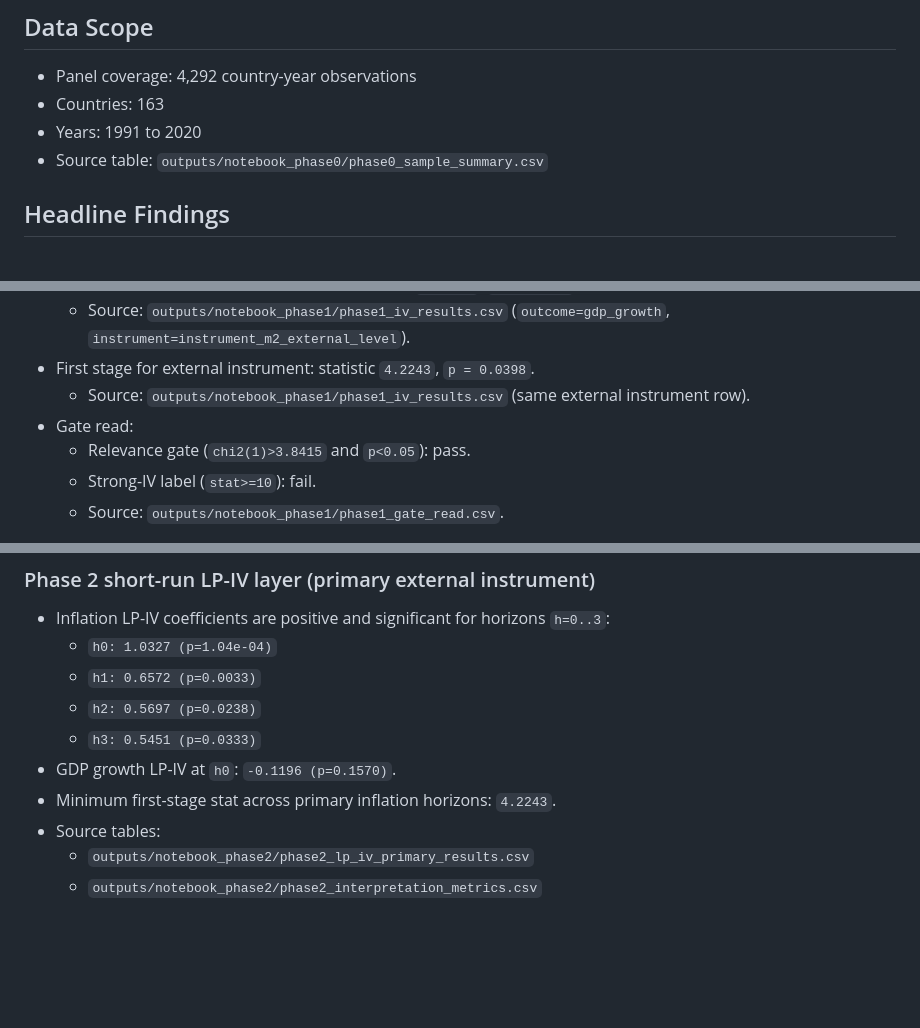
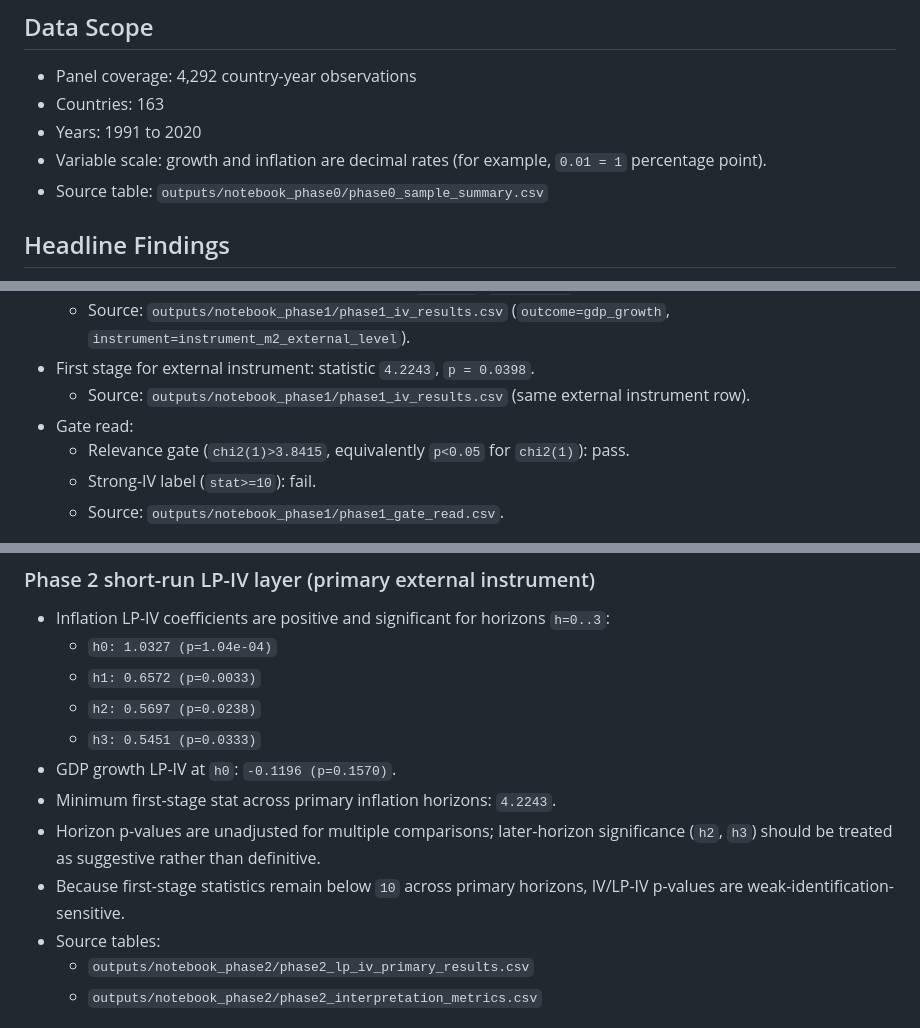
Before and after one commit to 4minutes-chung/monetary-panel-study, a Markdown page: deliverables/final_package/EXECUTIVE_MEMO_2026-04-19.md, 3 parts joined by grey strips. Rendered like a GitHub page; blank space fills up the shorter version.

```diff
--- a/deliverables/final_package/EXECUTIVE_MEMO_2026-04-19.md
+++ b/deliverables/final_package/EXECUTIVE_MEMO_2026-04-19.md
@@ -9,6 +9,7 @@ Across countries, how strongly is money growth associated with inflation and GDP
 - Panel coverage: 4,292 country-year observations
 - Countries: 163
 - Years: 1991 to 2020
+- Variable scale: growth and inflation are decimal rates (for example, `0.01 = 1` percentage point).
 - Source table: `outputs/notebook_phase0/phase0_sample_summary.csv`
 
 ## Headline Findings
@@ -43,7 +44,7 @@ Across countries, how strongly is money growth associated with inflation and GDP
 - First stage for external instrument: statistic `4.2243`, `p = 0.0398`.
   - Source: `outputs/notebook_phase1/phase1_iv_results.csv` (same external instrument row).
 - Gate read:
-  - Relevance gate (`chi2(1)>3.8415` and `p<0.05`): pass.
+  - Relevance gate (`chi2(1)>3.8415`, equivalently `p<0.05` for `chi2(1)`): pass.
   - Strong-IV label (`stat>=10`): fail.
   - Source: `outputs/notebook_phase1/phase1_gate_read.csv`.
 
@@ -56,6 +57,8 @@ Across countries, how strongly is money growth associated with inflation and GDP
   - `h3: 0.5451 (p=0.0333)`
 - GDP growth LP-IV at `h0`: `-0.1196 (p=0.1570)`.
 - Minimum first-stage stat across primary inflation horizons: `4.2243`.
+- Horizon p-values are unadjusted for multiple comparisons; later-horizon significance (`h2`, `h3`) should be treated as suggestive rather than definitive.
+- Because first-stage statistics remain below `10` across primary horizons, IV/LP-IV p-values are weak-identification-sensitive.
 - Source tables:
   - `outputs/notebook_phase2/phase2_lp_iv_primary_results.csv`
   - `outputs/notebook_phase2/phase2_interpretation_metrics.csv`
```
Also changed, not shown: deliverables/final_package/TECHNICAL_APPENDIX_2026-04-19.md (+13 -2 lines), docs/FINAL_QA_REVIEW_2026-04-19.md (added, +51 -0 lines).
